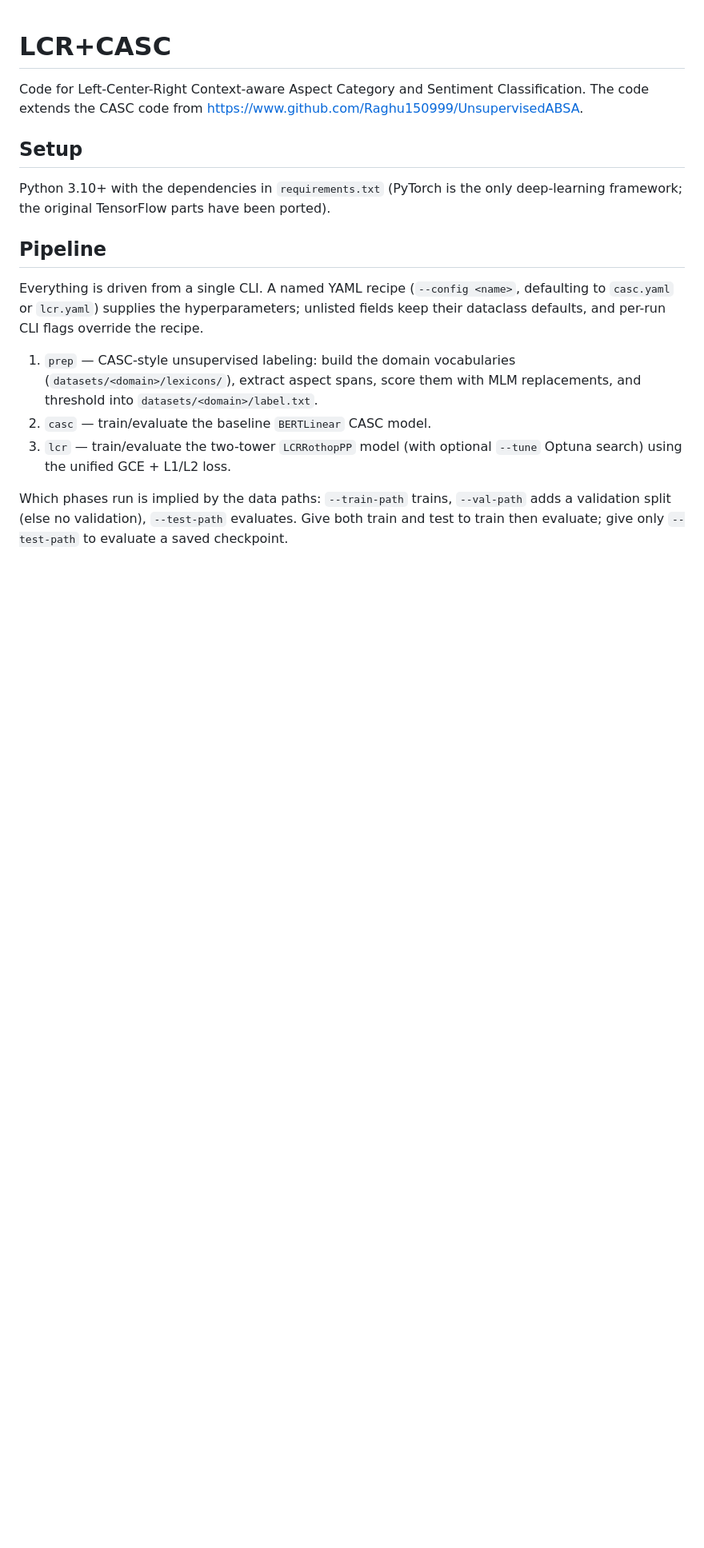
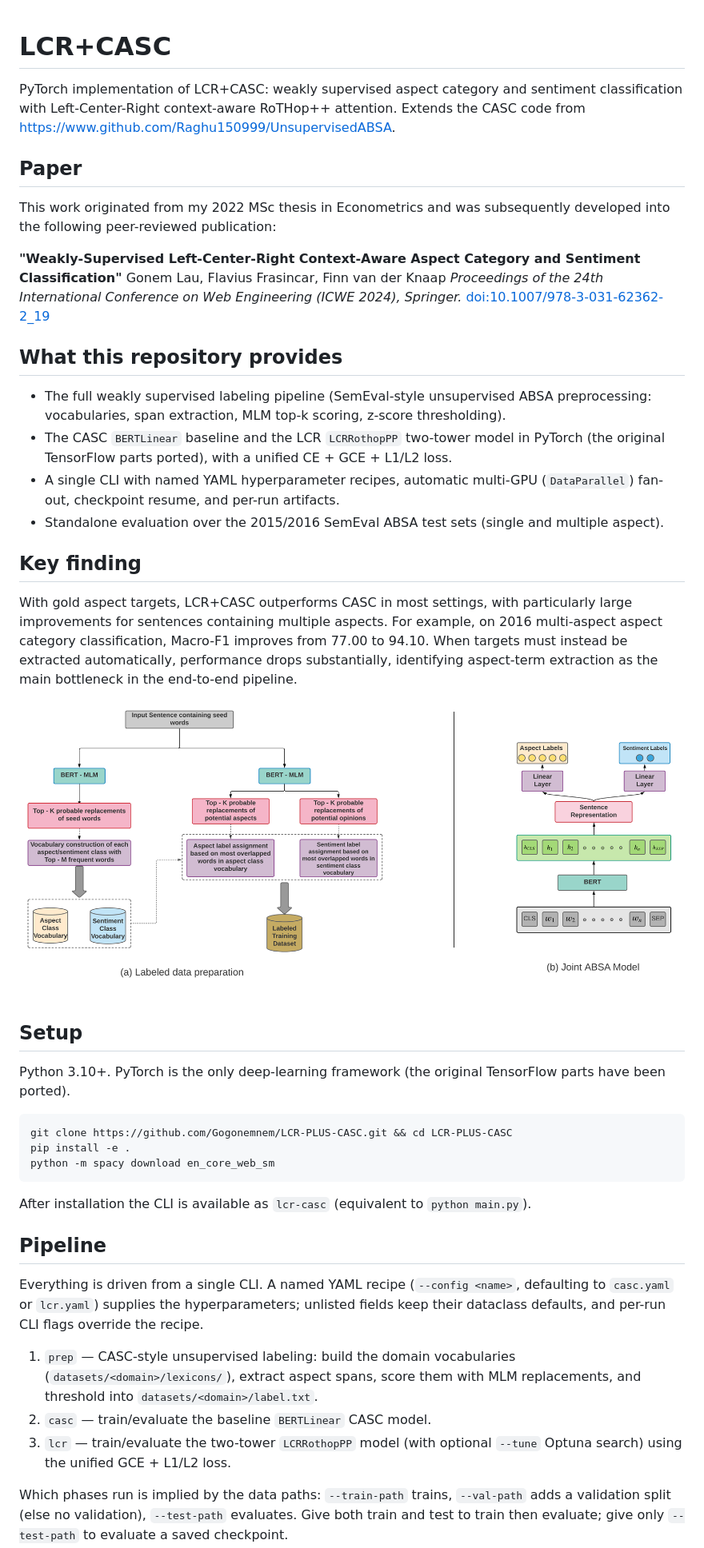
Before and after one commit to Gogonemnem/LCR-PLUS-CASC, a Markdown page: README.md, the part around one of its changes. Shown at 80% size. GitHub-like rendering; blank space fills up the shorter version.

````diff
--- a/README.md
+++ b/README.md
@@ -1,8 +1,41 @@
 # LCR+CASC
-Code for Left-Center-Right Context-aware Aspect Category and Sentiment Classification. The code extends the CASC code from https://www.github.com/Raghu150999/UnsupervisedABSA.
+
+PyTorch implementation of LCR+CASC: weakly supervised aspect category and sentiment classification with Left-Center-Right context-aware RoTHop++ attention. Extends the CASC code from https://www.github.com/Raghu150999/UnsupervisedABSA.
+
+## Paper
+
+This work originated from my 2022 MSc thesis in Econometrics and was subsequently developed into the following peer-reviewed publication:
+
+**"Weakly-Supervised Left-Center-Right Context-Aware Aspect Category and Sentiment Classification"**
+Gonem Lau, Flavius Frasincar, Finn van der Knaap
+*Proceedings of the 24th International Conference on Web Engineering (ICWE 2024), Springer.*
+[doi:10.1007/978-3-031-62362-2_19](https://doi.org/10.1007/978-3-031-62362-2_19)
+
+## What this repository provides
+
+- The full weakly supervised labeling pipeline (SemEval-style unsupervised ABSA preprocessing: vocabularies, span extraction, MLM top-k scoring, z-score thresholding).
+- The CASC `BERTLinear` baseline and the LCR `LCRRothopPP` two-tower model in PyTorch (the original TensorFlow parts ported), with a unified CE + GCE + L1/L2 loss.
+- A single CLI with named YAML hyperparameter recipes, automatic multi-GPU (`DataParallel`) fan-out, checkpoint resume, and per-run artifacts.
+- Standalone evaluation over the 2015/2016 SemEval ABSA test sets (single and multiple aspect).
+
+## Key finding
+
+With gold aspect targets, LCR+CASC outperforms CASC in most settings, with particularly large improvements for sentences containing multiple aspects. For example, on 2016 multi-aspect aspect category classification, Macro-F1 improves from 77.00 to 94.10. When targets must instead be extracted automatically, performance drops substantially, identifying aspect-term extraction as the main bottleneck in the end-to-end pipeline.
+
+<p align="center">
+  <img src="Framework.png" alt="LCR+CASC framework" width="850">
+</p>
 
 ## Setup
-Python 3.10+ with the dependencies in `requirements.txt` (PyTorch is the only deep-learning framework; the original TensorFlow parts have been ported).
+Python 3.10+. PyTorch is the only deep-learning framework (the original TensorFlow parts have been ported).
+
+```
+git clone https://github.com/Gogonemnem/LCR-PLUS-CASC.git && cd LCR-PLUS-CASC
+pip install -e .
+python -m spacy download en_core_web_sm
+```
+
+After installation the CLI is available as `lcr-casc` (equivalent to `python main.py`).
 
 ## Pipeline
 Everything is driven from a single CLI. A named YAML recipe (`--config <name>`, defaulting to `casc.yaml` or `lcr.yaml`) supplies the hyperparameters; unlisted fields keep their dataclass defaults, and per-run CLI flags override the recipe.
````
Also changed, not shown: other parts of README.md (+42 -5 lines).
